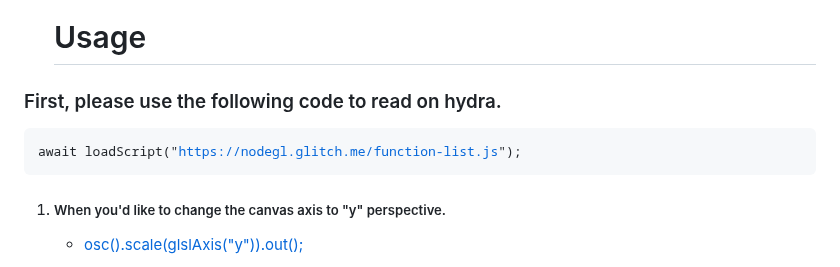
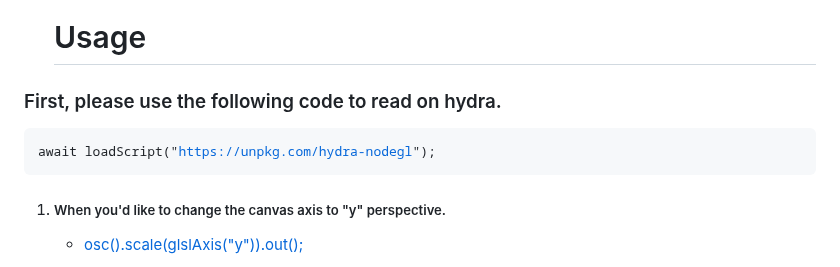
Before and after one commit to Uchida16104/NodeGL, a Markdown page: README.md, the part around the change. Drawn GitHub-style.

Commit message:
Update README.md
Signed-off-by: Hirotoshi Uchida <uho02741358@gmail.com>

```diff
--- a/README.md
+++ b/README.md
@@ -5,7 +5,7 @@
 <br>
 <ul><h1>Usage</h1></ul>
 <h3>First, please use the following code to read on hydra.</h3>
-<pre><code>await loadScript("<a href="https://nodegl.glitch.me/function-list.js">https://nodegl.glitch.me/function-list.js</a>");</code></pre>
+<pre><code>await loadScript("<a href="https://unpkg.com/hydra-nodegl">https://unpkg.com/hydra-nodegl</a>");</code></pre>
 <ol><li><h5>When you'd like to change the canvas axis to "y" perspective.</h5></li>
 <ul><li><a href="https://hydra.ojack.xyz/?code=YXdhaXQlMjBsb2FkU2NyaXB0KCUyMmh0dHBzJTNBJTJGJTJGbm9kZWdsLmdsaXRjaC5tZSUyRmZ1bmN0aW9uLWxpc3QuanMlMjIpJTNCJTBBb3NjKCkuc2NhbGUoZ2xzbEF4aXMoJTIyeSUyMikpLm91dCgpJTNC">osc().scale(glslAxis("y")).out();</a></li></ul>
 <ul><li><a href="https://hydra.ojack.xyz/?code=YXdhaXQlMjBsb2FkU2NyaXB0KCUyMmh0dHBzJTNBJTJGJTJGbm9kZWdsLmdsaXRjaC5tZSUyRmZ1bmN0aW9uLWxpc3QuanMlMjIpJTNCJTBBdm9yb25vaSgyMCUyQzElMkM1KS5zY2FsZShnbHNsQXhpcyglMjIyeSUyMikpLm91dCgpJTNC">voronoi(20,1,5).scale(glslAxis("2y")).out();</a></li></ul>
```
